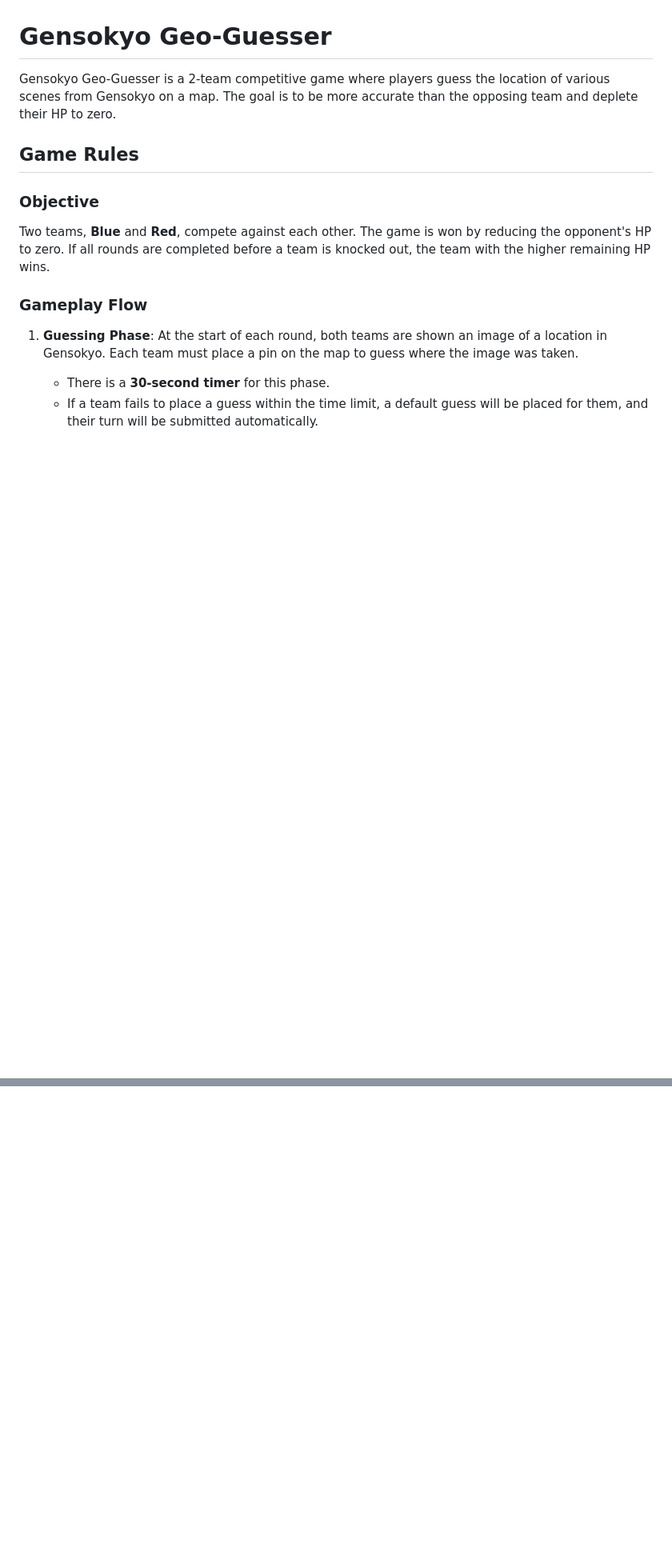
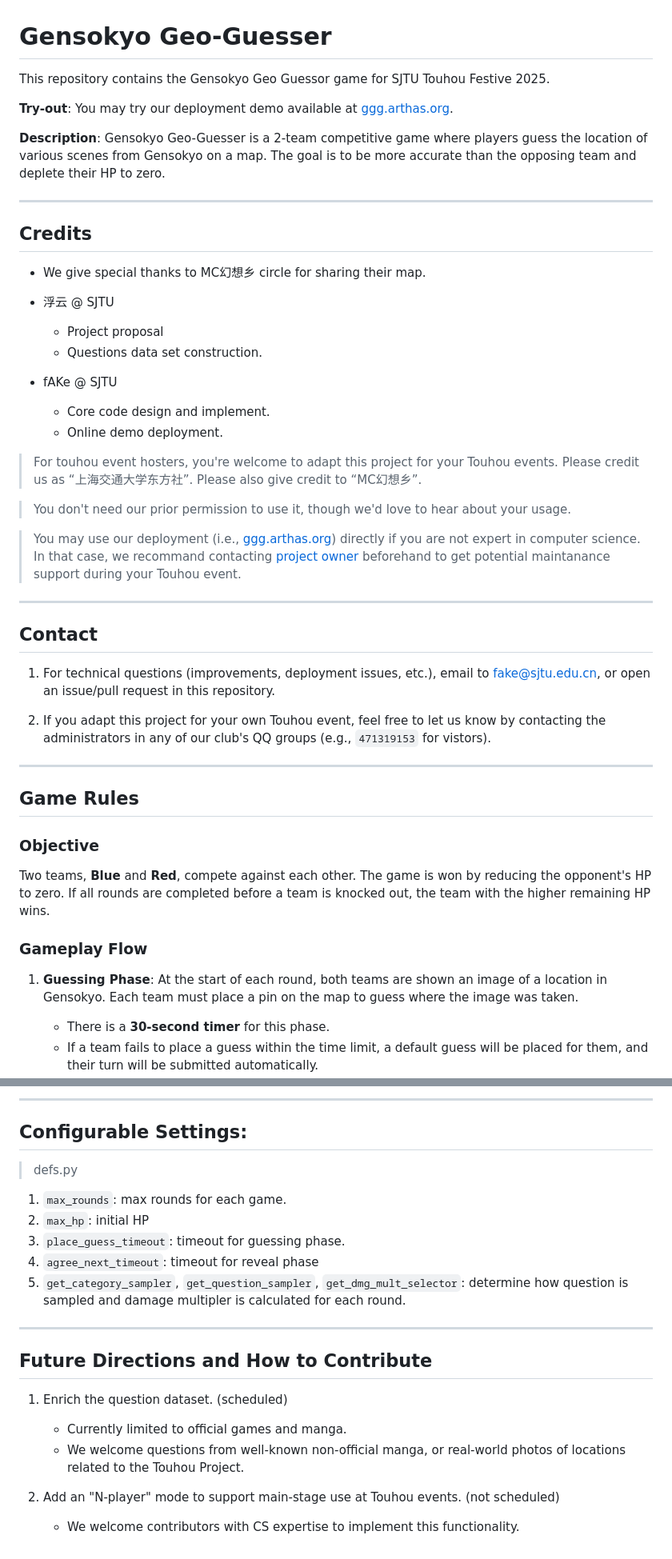
Before and after one commit to fAKe2004/GensokyoGeoGuesser, a Markdown page: README.md, 2 parts joined by grey strips. Shown at 80% size. Drawn GitHub-style; blank space fills up the shorter version.

```diff
--- a/README.md
+++ b/README.md
@@ -1,6 +1,42 @@
 # Gensokyo Geo-Guesser
 
-Gensokyo Geo-Guesser is a 2-team competitive game where players guess the location of various scenes from Gensokyo on a map. The goal is to be more accurate than the opposing team and deplete their HP to zero.
+This repository contains the Gensokyo Geo Guessor game for SJTU Touhou Festive 2025.
+
+**Try-out**: You may try our deployment demo available at [ggg.arthas.org](https://ggg.arthas.org).
+
+
+**Description**: Gensokyo Geo-Guesser is a 2-team competitive game where players guess the location of various scenes from Gensokyo on a map. The goal is to be more accurate than the opposing team and deplete their HP to zero.
+
+---
+## Credits
+
+- We give special thanks to MC幻想乡 circle for sharing their map.
+
+- 浮云 @ SJTU
+	- Project proposal
+	- Questions data set construction.
+- fAKe @ SJTU
+	- Core code design and implement.
+    - Online demo deployment.
+
+> For touhou event hosters, you're welcome to adapt this project for your Touhou events. Please credit us as “上海交通大学东方社”. Please also give credit to “MC幻想乡”.
+
+> You don't need our prior permission to use it, though we'd love to hear about your usage.
+
+> You may use our deployment (i.e., [ggg.arthas.org](ggg.arthas.org)) directly if you are not expert in computer science. In that case, we recommand contacting [project owner](mailto:fake@sjtu.edu.cn) beforehand to get potential maintanance support during your Touhou event.
+
+
+
+---
+
+
+## Contact
+
+1. For technical questions (improvements, deployment issues, etc.), email to [fake@sjtu.edu.cn](mailto:fake@sjtu.edu.cn), or open an issue/pull request in this repository.
+
+2. If you adapt this project for your own Touhou event, feel free to let us know by contacting the administrators in any of our club's QQ groups (e.g., `471319153` for vistors).
+
+---
 
 ## Game Rules
 
@@ -79,0 +136,21 @@ For a production level deployment, please follow the official guide of Flask and
+---
+
+## Configurable Settings:
+
+> defs.py
+1. `max_rounds`: max rounds for each game.
+2. `max_hp`: initial HP
+3. `place_guess_timeout`: timeout for guessing phase.
+4. `agree_next_timeout`: timeout for reveal phase
+5. `get_category_sampler`, `get_question_sampler`, `get_dmg_mult_selector`: determine how question is sampled and damage multipler is calculated for each round.
+
+---
+
+## Future Directions and How to Contribute
+
+1. Enrich the question dataset. (scheduled)
+    - Currently limited to official games and manga.
+    - We welcome questions from well-known non-official manga, or real-world photos of locations related to the Touhou Project.
+
+2. Add an "N-player" mode to support main-stage use at Touhou events. (not scheduled)
+    - We welcome contributors with CS expertise to implement this functionality.
```
Also changed, not shown: other parts of README.md (+23 -3 lines).
